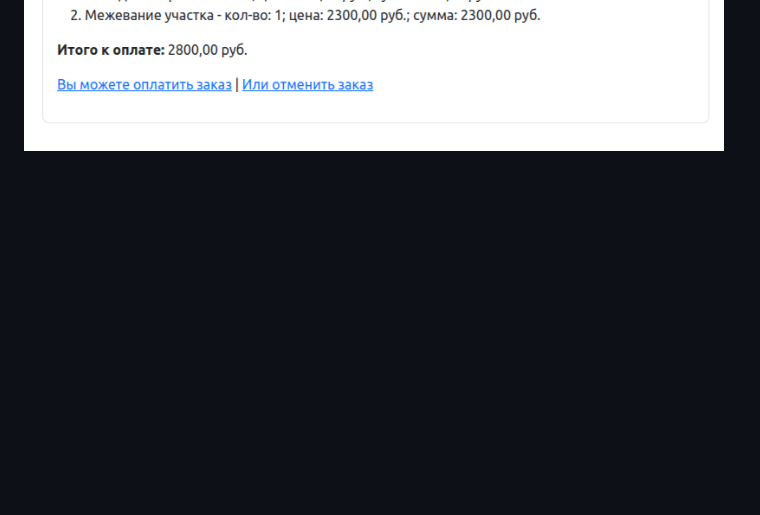
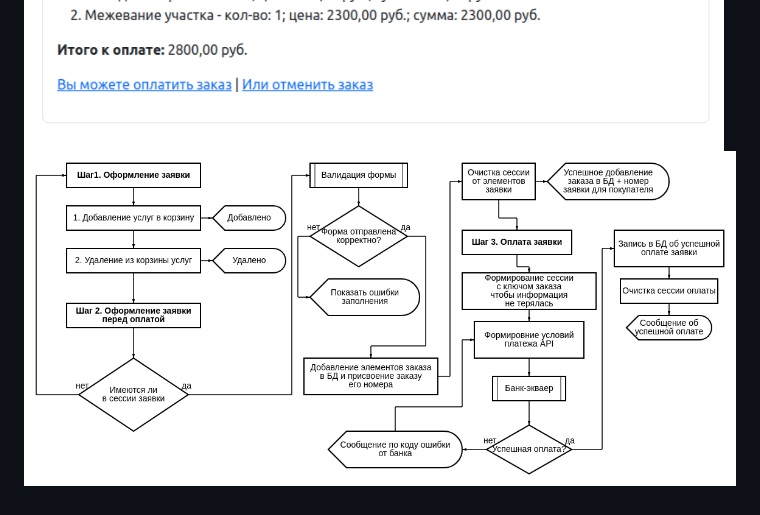
Before and after one commit to shakertov/gkrgb_requests, a Markdown page: README.md, the part around the change. Rendered like a GitHub page; pictures changed too: images/diagram.png (added); blank space fills up the shorter version.

Commit message:
Global Push

```diff
--- a/README.md
+++ b/README.md
@@ -13,3 +13,4 @@ Django, Django ORM, Bootstrap, HTML, CSS.
 ![Скриншот 1](https://github.com/shakertov/gkrgb_requests/blob/main/images/1.png)
 ![Скриншот 2](https://github.com/shakertov/gkrgb_requests/blob/main/images/2.png)
 ![Скриншот 3](https://github.com/shakertov/gkrgb_requests/blob/main/images/4.png)
+![Скриншот 4](https://github.com/shakertov/gkrgb_requests/blob/main/images/diagram.png)
```
